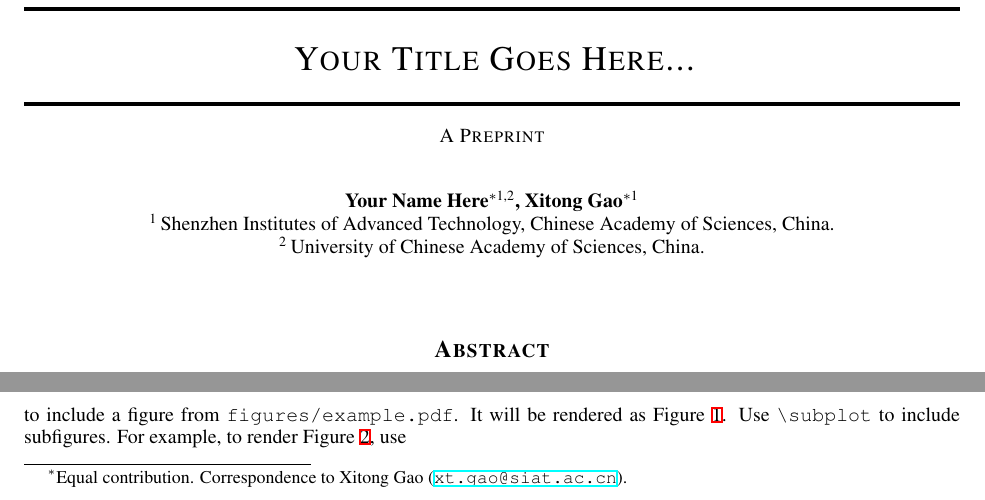
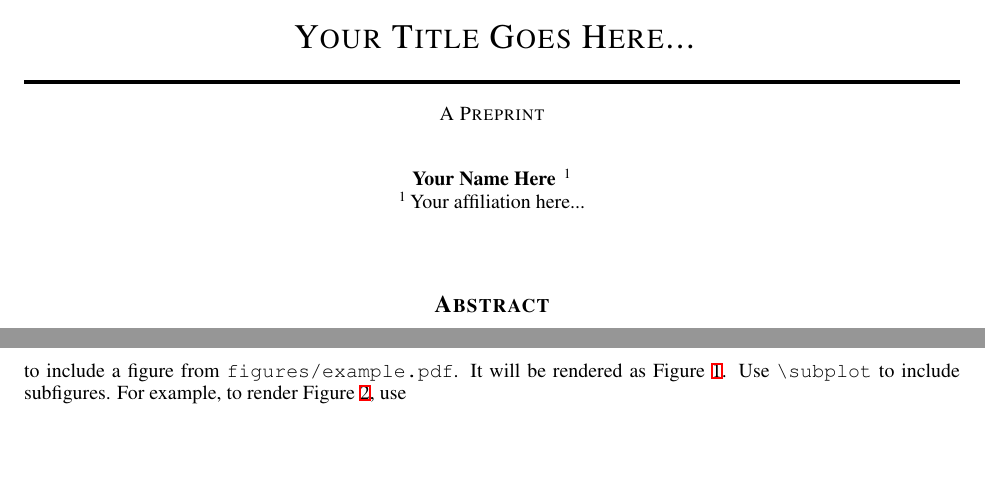
Before and after one commit to money-shredder/paper-template, a LaTeX paper (paper.tex): two parts of page 1 of 6, joined at a grey line, cut so that both start at the same text, the shorter picture padded with empty space. Compiled offline with XeLaTeX; TikZ figures are drawn from their code, not taken from saved files.

Commit message:
Update paper.tex

```diff
--- a/paper.tex
+++ b/paper.tex
@@ -5,22 +5,9 @@
 \title{%
     Your Title Goes Here...}
 \author{%
-    Your Name Here\thanks{%
-        Equal contribution.
-        Correspondence to Xitong Gao
-        (\email{xt.gao@siat.ac.cn}).
-    }\hspace{0.4em}\authornote{1,2},
-    Xitong Gao\samethanks[1]\authornote{1}
-    % Kejiang Ye\authornote{1},
-    % Cheng-Zhong Xu\authornote{3}
-    \\
+    Your Name Here\hspace{0.4em}\authornote{1} \\
     \authornote{1}\,%
-        Shenzhen Institutes of Advanced Technology,
-        Chinese Academy of Sciences, China. \\
-    \authornote{2}\,%
-        University of Chinese Academy of Sciences, China. \\
-    % \authornote{3}\,%
-    %     University of Macau, Macau S.A.R., China.
+        Your affiliation here... \\
 }
 \date{}
 
```
Also changed, not shown: paper.tex (1 more changed lines).
